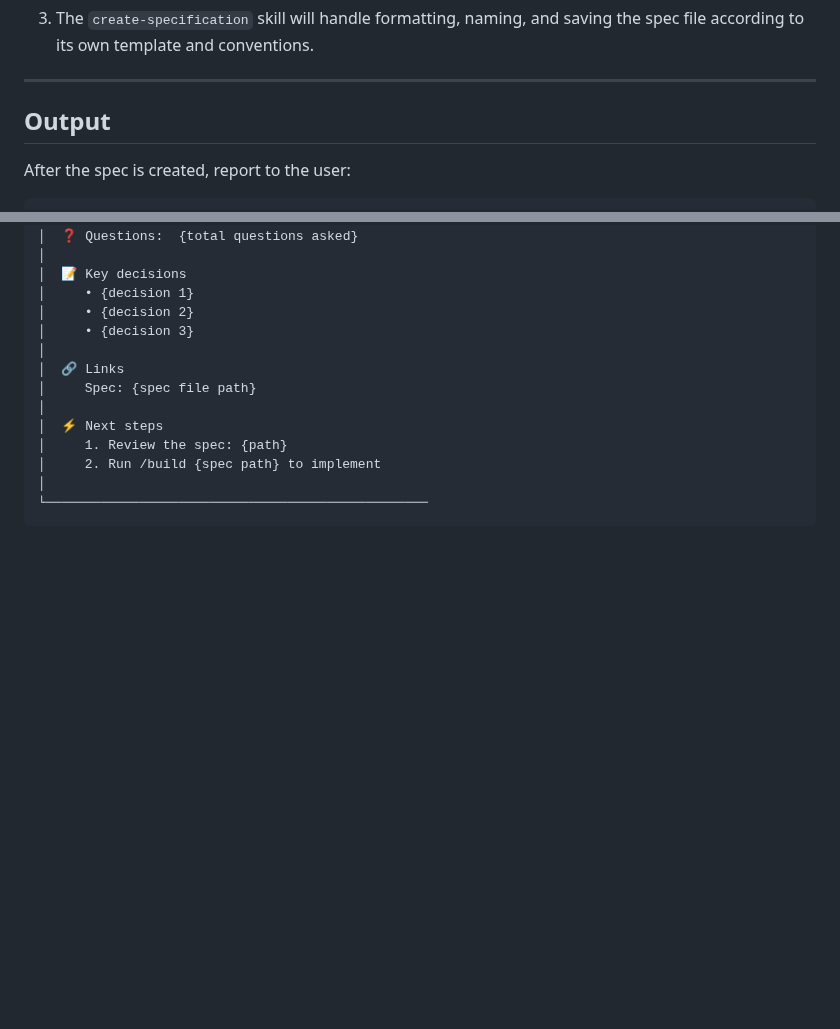
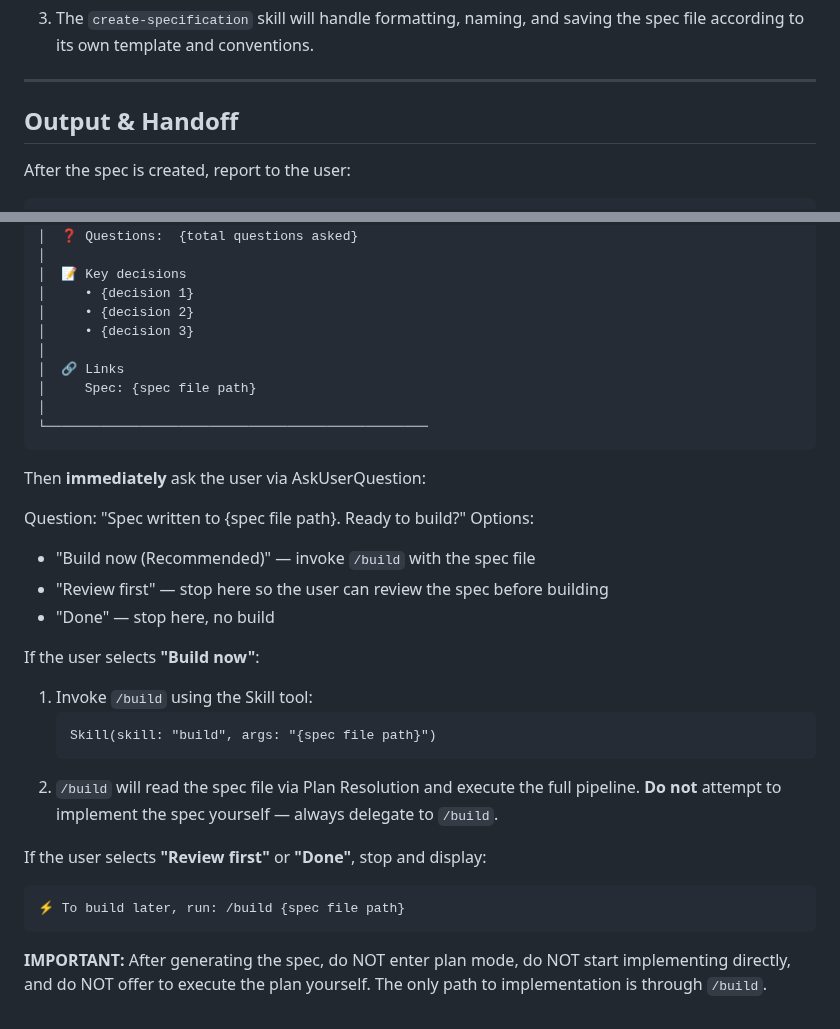
Before and after one commit to slamb2k/mad-skills, a Markdown page: skills/speccy/SKILL.md, 2 parts joined by grey strips. GitHub-like rendering; blank space fills up the shorter version.

Commit message:
feat(speccy): add active /build handoff after spec generation (#41)
After generating a spec, speccy now asks the user whether to proceed
with building and invokes /build via the Skill tool. This prevents
Claude from entering plan mode and implementing directly, ensuring
the structured /build pipeline is always used.

Co-authored-by: Simon Lamb <simon.lamb@velrada.com>

````diff
--- a/skills/speccy/SKILL.md
+++ b/skills/speccy/SKILL.md
@@ -179,7 +179,7 @@ Once the interview is complete and decisions are confirmed:
 
 ---
 
-## Output
+## Output & Handoff
 
 After the spec is created, report to the user:
 
@@ -201,9 +201,31 @@ After the spec is created, report to the user:
 │  🔗 Links
 │     Spec: {spec file path}
 │
-│  ⚡ Next steps
-│     1. Review the spec: {path}
-│     2. Run /build {spec path} to implement
-│
 └─────────────────────────────────────────────────
 ```
+
+Then **immediately** ask the user via AskUserQuestion:
+
+   Question: "Spec written to {spec file path}. Ready to build?"
+   Options:
+   - "Build now (Recommended)" — invoke `/build` with the spec file
+   - "Review first" — stop here so the user can review the spec before building
+   - "Done" — stop here, no build
+
+If the user selects **"Build now"**:
+1. Invoke `/build` using the Skill tool:
+   ```
+   Skill(skill: "build", args: "{spec file path}")
+   ```
+2. `/build` will read the spec file via Plan Resolution and execute the full
+   pipeline. **Do not** attempt to implement the spec yourself — always
+   delegate to `/build`.
+
+If the user selects **"Review first"** or **"Done"**, stop and display:
+```
+⚡ To build later, run: /build {spec file path}
+```
+
+**IMPORTANT:** After generating the spec, do NOT enter plan mode, do NOT
+start implementing directly, and do NOT offer to execute the plan yourself.
+The only path to implementation is through `/build`.
````
